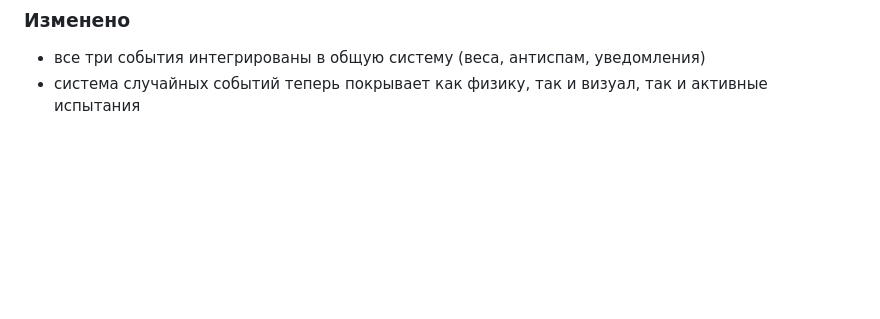
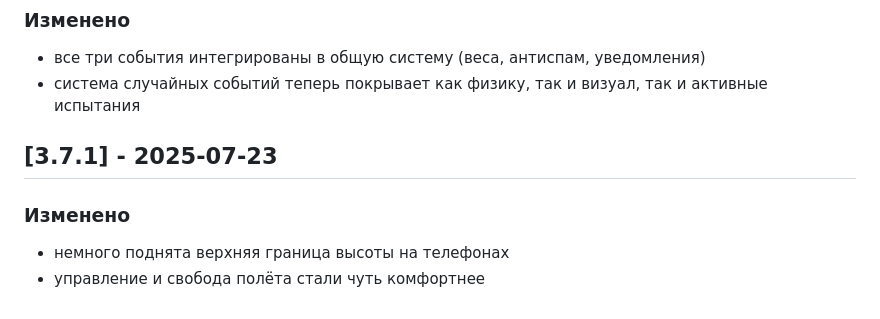
Before and after one commit to oiwiio/sunrise, a Markdown page: CHANGELOG.MD, the part around the change. Drawn GitHub-style; blank space fills up the shorter version.

Commit message:
v3.7.1: чуть поднята граница высоты на телефонах

```diff
--- a/CHANGELOG.MD
+++ b/CHANGELOG.MD
@@ -494,3 +494,9 @@
 ### Изменено
 - все три события интегрированы в общую систему (веса, антиспам, уведомления)
 - система случайных событий теперь покрывает как физику, так и визуал, так и активные испытания
+
+## [3.7.1] - 2025-07-23
+
+### Изменено
+- немного поднята верхняя граница высоты на телефонах
+- управление и свобода полёта стали чуть комфортнее
```
